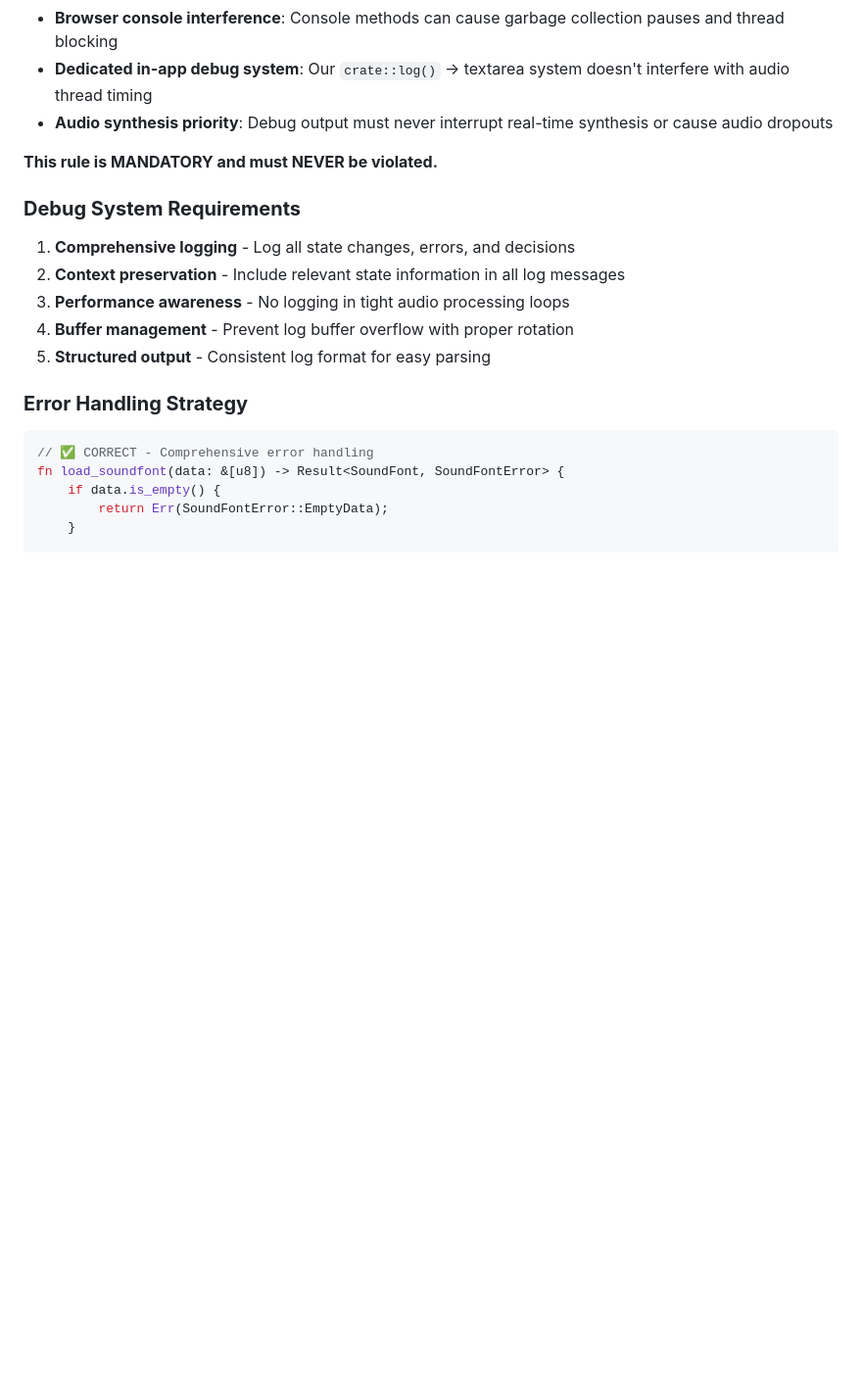
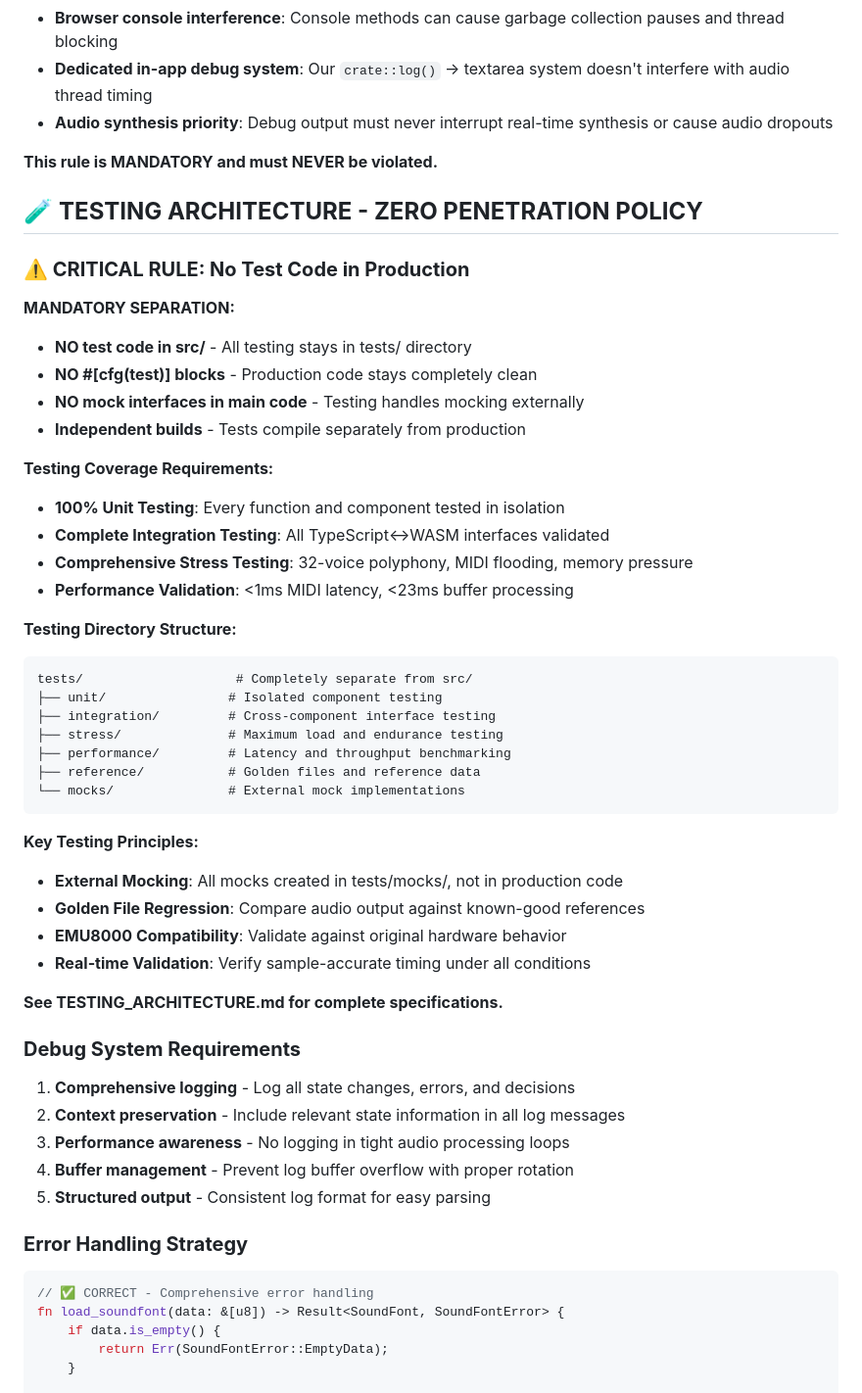
Before and after one commit to spetrequin/awe-synth, a Markdown page: CLAUDE.md, the part around the change. Shown at 98% size. Rendered like a GitHub page; blank space fills up the shorter version.

````diff
--- a/CLAUDE.md
+++ b/CLAUDE.md
@@ -144,6 +144,41 @@ SoundFont Sample → Pitch Modulation → Low-Pass Filter → ADSR Envelope →
 - **Audio synthesis priority**: Debug output must never interrupt real-time synthesis or cause audio dropouts
 
 **This rule is MANDATORY and must NEVER be violated.**
+
+## 🧪 **TESTING ARCHITECTURE - ZERO PENETRATION POLICY**
+
+### **⚠️ CRITICAL RULE: No Test Code in Production**
+
+**MANDATORY SEPARATION:**
+- **NO test code in src/** - All testing stays in tests/ directory
+- **NO #[cfg(test)] blocks** - Production code stays completely clean
+- **NO mock interfaces in main code** - Testing handles mocking externally
+- **Independent builds** - Tests compile separately from production
+
+**Testing Coverage Requirements:**
+- **100% Unit Testing**: Every function and component tested in isolation
+- **Complete Integration Testing**: All TypeScript↔WASM interfaces validated
+- **Comprehensive Stress Testing**: 32-voice polyphony, MIDI flooding, memory pressure
+- **Performance Validation**: <1ms MIDI latency, <23ms buffer processing
+
+**Testing Directory Structure:**
+```
+tests/                    # Completely separate from src/
+├── unit/                # Isolated component testing
+├── integration/         # Cross-component interface testing
+├── stress/              # Maximum load and endurance testing
+├── performance/         # Latency and throughput benchmarking
+├── reference/           # Golden files and reference data
+└── mocks/               # External mock implementations
+```
+
+**Key Testing Principles:**
+- **External Mocking**: All mocks created in tests/mocks/, not in production code
+- **Golden File Regression**: Compare audio output against known-good references
+- **EMU8000 Compatibility**: Validate against original hardware behavior
+- **Real-time Validation**: Verify sample-accurate timing under all conditions
+
+**See TESTING_ARCHITECTURE.md for complete specifications.**
 
 ### **Debug System Requirements**
 
````
Also changed, not shown: PROJECT_TODO.md (+6 -0 lines), TESTING_ARCHITECTURE.md (added, +401 -0 lines).
